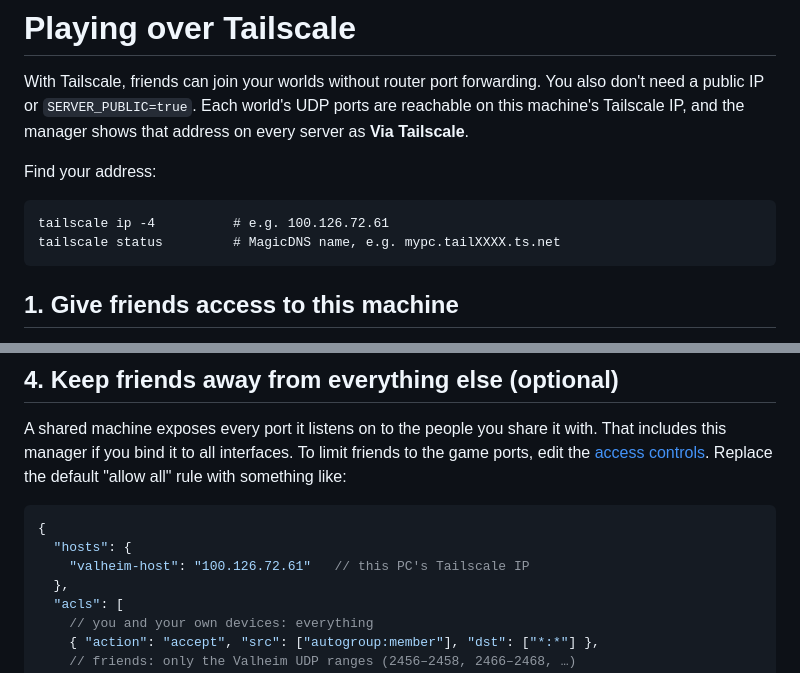
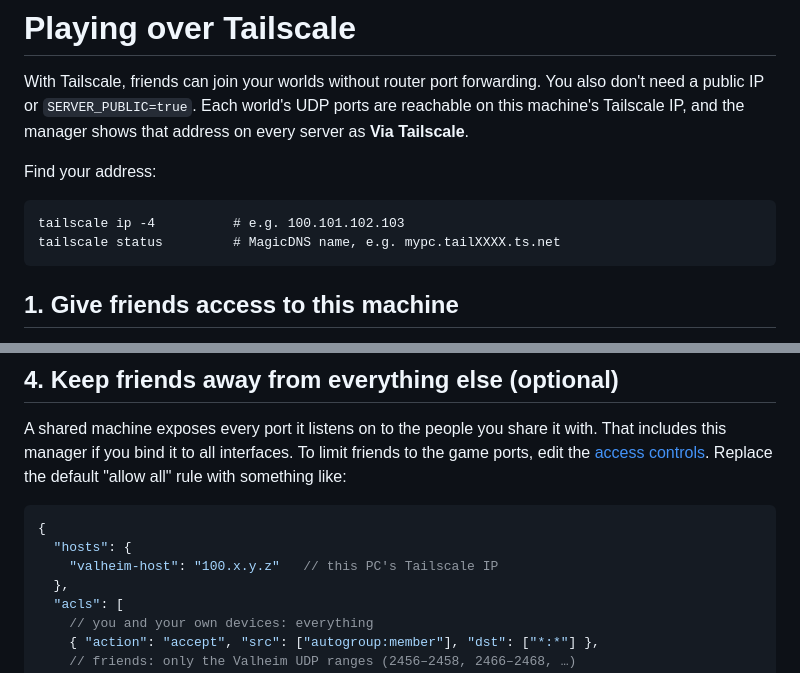
Before and after one commit to OctopusRage/valheim-server-manager-ui, a Markdown page: docs/TAILSCALE.md, 2 parts joined by grey strips. Drawn GitHub-style.

````diff
--- a/docs/TAILSCALE.md
+++ b/docs/TAILSCALE.md
@@ -8,7 +8,7 @@ on every server as **Via Tailscale**.
 Find your address:
 
 ```
-tailscale ip -4          # e.g. 100.126.72.61
+tailscale ip -4          # e.g. 100.101.102.103
 tailscale status         # MagicDNS name, e.g. mypc.tailXXXX.ts.net
 ```
 
@@ -76,7 +76,7 @@ friends to the game ports, edit the
 ```jsonc
 {
   "hosts": {
-    "valheim-host": "100.126.72.61"   // this PC's Tailscale IP
+    "valheim-host": "100.x.y.z"   // this PC's Tailscale IP
   },
   "acls": [
     // you and your own devices: everything
````
Also changed, not shown: docs/PUBLIC.md (+2 -2 lines).
